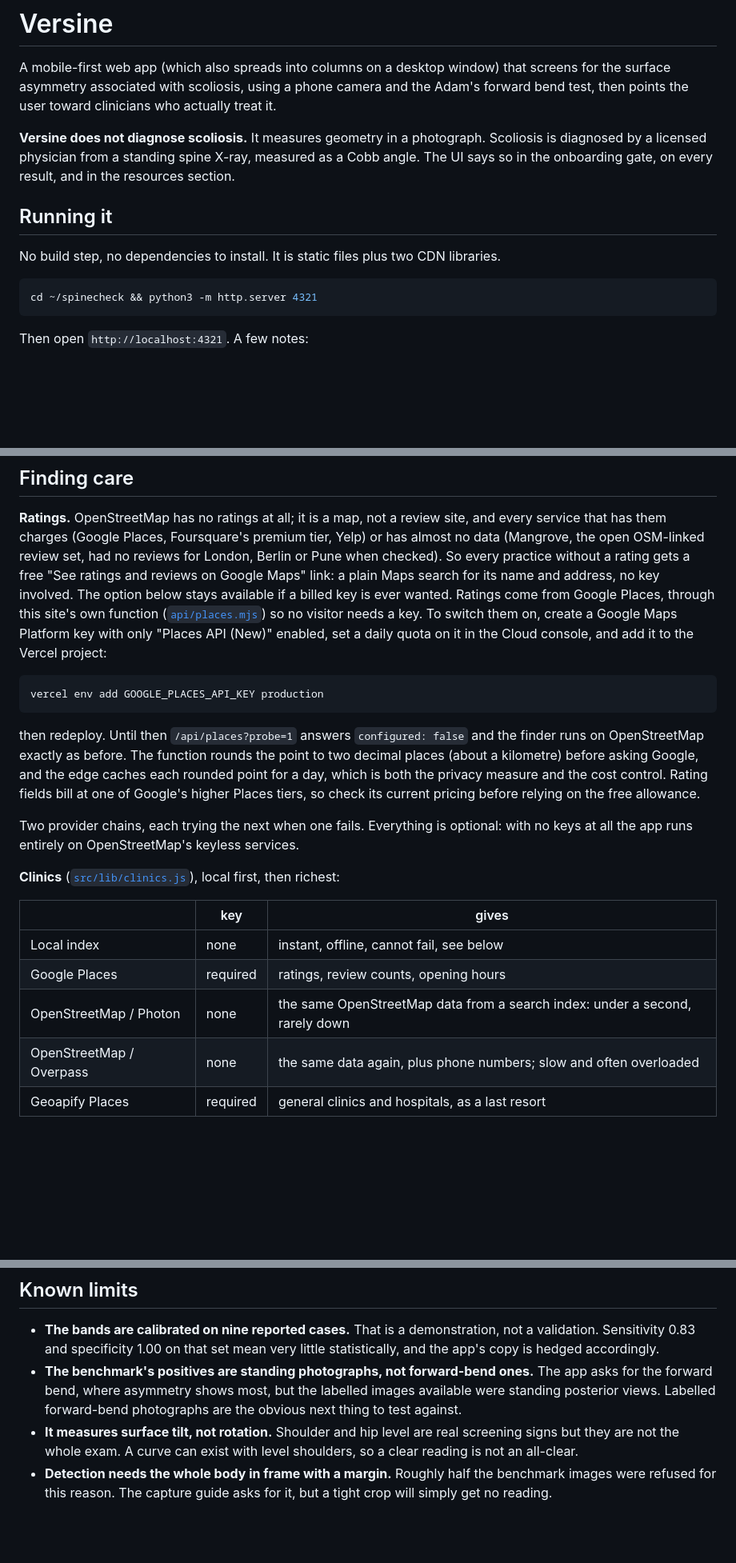
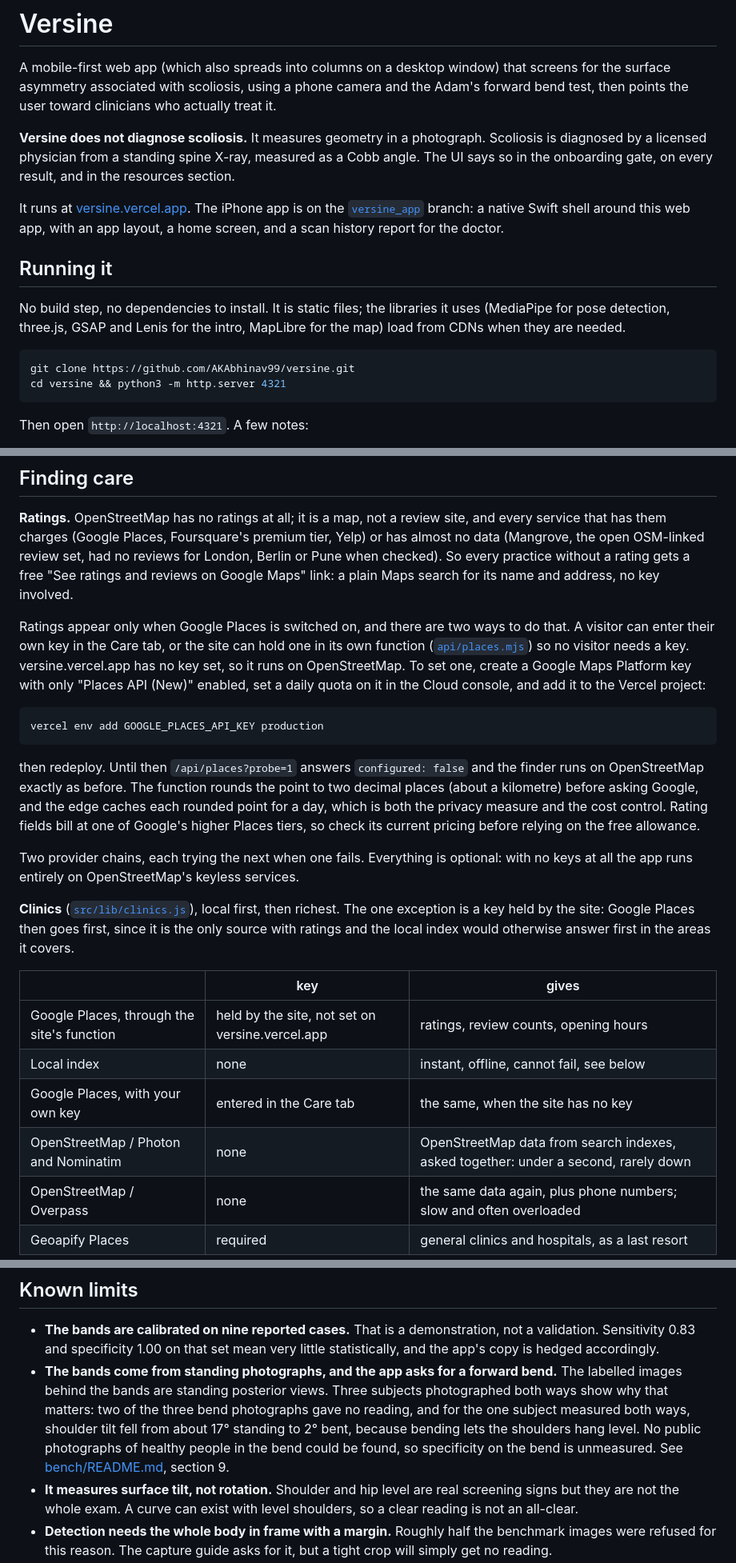
Before and after one commit to AKAbhinav99/versine, a Markdown page: README.md, 3 parts joined by grey strips. Shown at 80% size. Drawn GitHub-style; blank space fills up the shorter version.

````diff
--- a/README.md
+++ b/README.md
@@ -9,12 +9,20 @@ Scoliosis is diagnosed by a licensed physician from a standing spine X-ray, meas
 as a Cobb angle. The UI says so in the onboarding gate, on every result, and in the
 resources section.
 
+It runs at [versine.vercel.app](https://versine.vercel.app). The iPhone app is on
+the [`versine_app`](https://github.com/AKAbhinav99/versine/tree/versine_app) branch:
+a native Swift shell around this web app, with an app layout, a home screen, and a
+scan history report for the doctor.
+
 ## Running it
 
-No build step, no dependencies to install. It is static files plus two CDN libraries.
+No build step, no dependencies to install. It is static files; the libraries it
+uses (MediaPipe for pose detection, three.js, GSAP and Lenis for the intro,
+MapLibre for the map) load from CDNs when they are needed.
 
 ```bash
-cd ~/spinecheck && python3 -m http.server 4321
+git clone https://github.com/AKAbhinav99/versine.git
+cd versine && python3 -m http.server 4321
 ```
 
 Then open `http://localhost:4321`. A few notes:
@@ -167,10 +175,13 @@ premium tier, Yelp) or has almost no data (Mangrove, the open OSM-linked
 review set, had no reviews for London, Berlin or Pune when checked). So every
 practice without a rating gets a free "See ratings and reviews on Google
 Maps" link: a plain Maps search for its name and address, no key involved.
-The option below stays available if a billed key is ever wanted. Ratings come from Google Places, through this site's own function
-([`api/places.mjs`](api/places.mjs)) so no visitor needs a key. To switch them
-on, create a Google Maps Platform key with only "Places API (New)" enabled,
-set a daily quota on it in the Cloud console, and add it to the Vercel project:
+
+Ratings appear only when Google Places is switched on, and there are two ways to
+do that. A visitor can enter their own key in the Care tab, or the site can hold
+one in its own function ([`api/places.mjs`](api/places.mjs)) so no visitor needs
+a key. versine.vercel.app has no key set, so it runs on OpenStreetMap. To set
+one, create a Google Maps Platform key with only "Places API (New)" enabled, set
+a daily quota on it in the Cloud console, and add it to the Vercel project:
 
 ```bash
 vercel env add GOOGLE_PLACES_API_KEY production
@@ -186,13 +197,17 @@ tiers, so check its current pricing before relying on the free allowance.
 Two provider chains, each trying the next when one fails. Everything is optional:
 with no keys at all the app runs entirely on OpenStreetMap's keyless services.
 
-**Clinics** ([`src/lib/clinics.js`](src/lib/clinics.js)), local first, then richest:
+**Clinics** ([`src/lib/clinics.js`](src/lib/clinics.js)), local first, then richest.
+The one exception is a key held by the site: Google Places then goes first, since
+it is the only source with ratings and the local index would otherwise answer
+first in the areas it covers.
 
 | | key | gives |
 |---|---|---|
+| Google Places, through the site's function | held by the site, not set on versine.vercel.app | ratings, review counts, opening hours |
 | Local index | none | instant, offline, cannot fail, see below |
-| Google Places | required | ratings, review counts, opening hours |
-| OpenStreetMap / Photon | none | the same OpenStreetMap data from a search index: under a second, rarely down |
+| Google Places, with your own key | entered in the Care tab | the same, when the site has no key |
+| OpenStreetMap / Photon and Nominatim | none | OpenStreetMap data from search indexes, asked together: under a second, rarely down |
 | OpenStreetMap / Overpass | none | the same data again, plus phone numbers; slow and often overloaded |
 | Geoapify Places | required | general clinics and hospitals, as a last resort |
 
@@ -522,10 +552,14 @@ produces the frames the pose model measures and the benchmark ran with it.
 - **The bands are calibrated on nine reported cases.** That is a demonstration, not
   a validation. Sensitivity 0.83 and specificity 1.00 on that set mean very little
   statistically, and the app's copy is hedged accordingly.
-- **The benchmark's positives are standing photographs, not forward-bend ones.**
-  The app asks for the forward bend, where asymmetry shows most, but the labelled
-  images available were standing posterior views. Labelled forward-bend photographs
-  are the obvious next thing to test against.
+- **The bands come from standing photographs, and the app asks for a forward
+  bend.** The labelled images behind the bands are standing posterior views.
+  Three subjects photographed both ways show why that matters: two of the three
+  bend photographs gave no reading, and for the one subject measured both ways,
+  shoulder tilt fell from about 17° standing to 2° bent, because bending lets the
+  shoulders hang level. No public photographs of healthy people in the bend could
+  be found, so specificity on the bend is unmeasured. See
+  [bench/README.md](bench/README.md), section 9.
 - **It measures surface tilt, not rotation.** Shoulder and hip level are real
   screening signs but they are not the whole exam. A curve can exist with level
   shoulders, so a clear reading is not an all-clear.
````
Also changed, not shown: other parts of README.md (+37 -22 lines), bench/README.md (+2 -1 lines).
